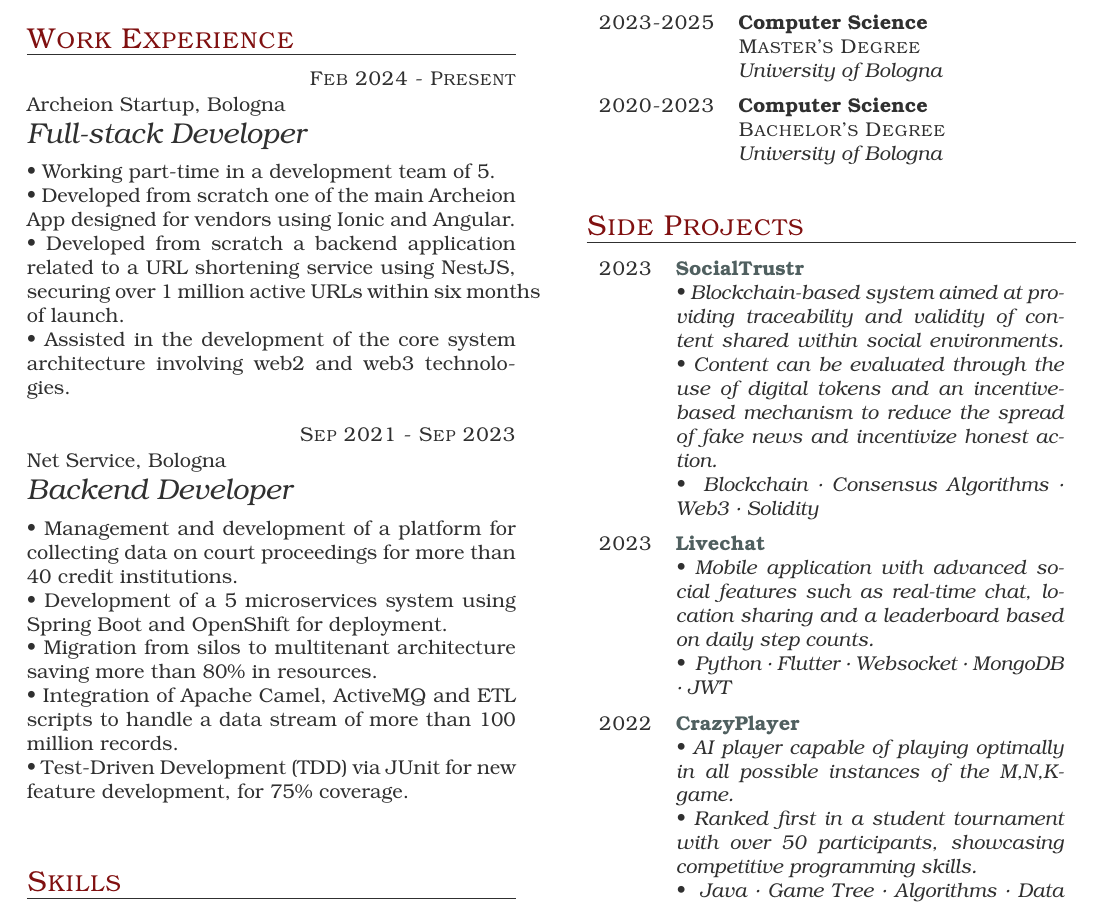
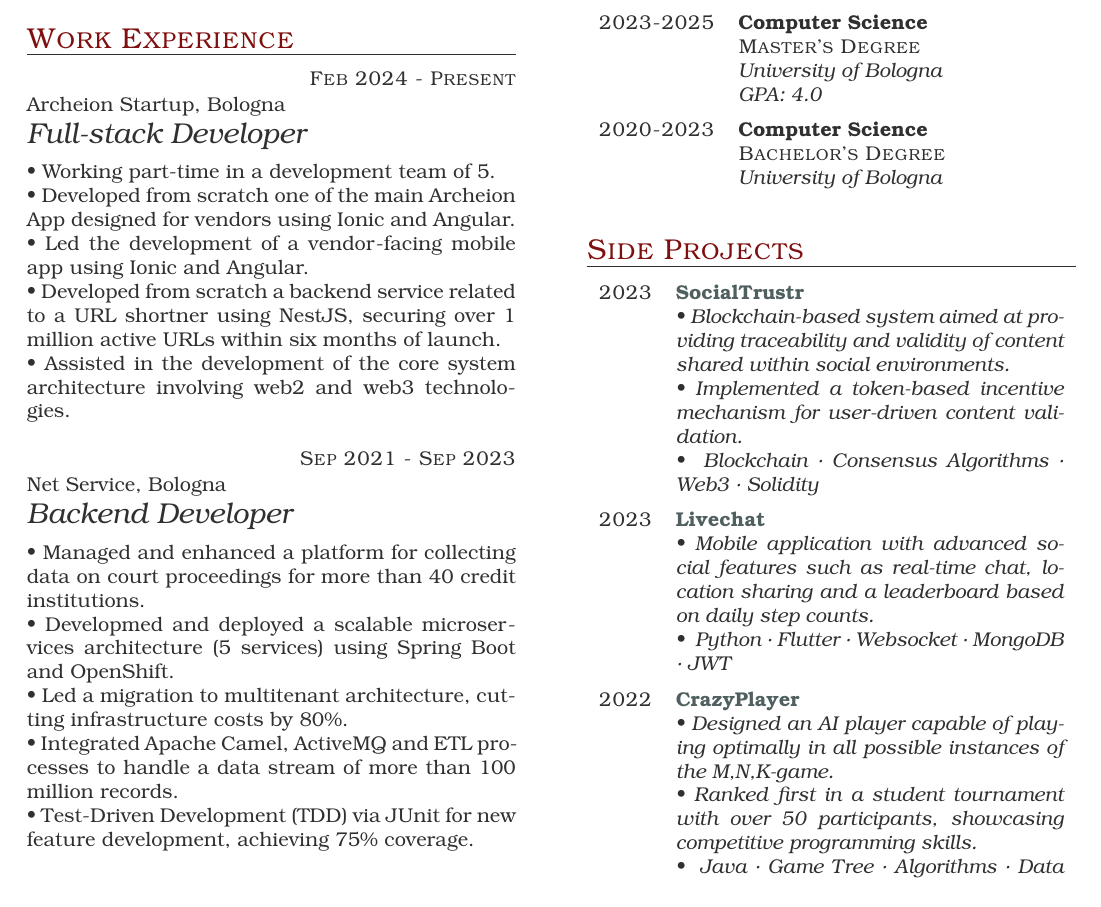
Before and after one commit to ManuelArto/arto-manuel-cv, a LaTeX CV (CVArtoManuel_ENG.tex): part of the page, cut so that both start at the same text. Compiled offline with pdfLaTeX.

Commit message:
final eng version

```diff
--- a/CVArtoManuel_ENG.tex
+++ b/CVArtoManuel_ENG.tex
@@ -25,17 +25,18 @@ Graduate student in Computer Science, currently enrolled in a Master's program a
      {Full-stack Developer} \\
      \textbullet~Working part-time in a development team of 5. \\
      \textbullet~Developed from scratch one of the main Archeion App designed for vendors using Ionic and Angular. \\
-     \textbullet~Developed from scratch a backend application related to a URL shortening service using NestJS, securing over 1 million active URLs within six months of launch. \\
+     \textbullet~Led the development of a vendor-facing mobile app using Ionic and Angular. \\
+     \textbullet~Developed from scratch a backend service related to a URL shortner using NestJS, securing over 1 million active URLs within six months of launch. \\
      \textbullet~Assisted in the development of the core system architecture involving web2 and web3 technologies.
 
      \item{Sep 2021 - Sep 2023}
      {Net Service, Bologna}
      {Backend Developer} \\
-     \textbullet~Management and development of a platform for collecting data on court proceedings for more than 40 credit institutions. \\
-     \textbullet~Development of a 5 microservices system using Spring Boot and OpenShift for deployment. \\
-     \textbullet~Migration from silos to multitenant architecture saving more than 80\% in resources. \\
-     \textbullet~Integration of Apache Camel, ActiveMQ and ETL scripts to handle a data stream of more than 100 million records. \\
-     \textbullet~Test-Driven Development (TDD) via JUnit for new feature development, for 75\% coverage.
+     \textbullet~Managed and enhanced a platform for collecting data on court proceedings for more than 40 credit institutions. \\
+     \textbullet~Developmed and deployed a scalable microservices architecture (5 services) using Spring Boot and OpenShift. \\
+     \textbullet~Led a migration to multitenant architecture, cutting infrastructure costs by 80\%. \\
+     \textbullet~Integrated Apache Camel, ActiveMQ and ETL processes to handle a data stream of more than 100 million records. \\
+     \textbullet~Test-Driven Development (TDD) via JUnit for new feature development, achieving 75\% coverage.
 
 \end{eventlist}
 
@@ -75,7 +76,7 @@ Calistenichs, Chess, Manga, Movies and TV Series
 
 \item[Master's Degree]{2023-2025}
      {Computer Science}
-     {University of Bologna}
+     {University of Bologna \newline GPA: 4.0}
 
 \item[Bachelor's Degree]{2020-2023}
     {Computer Science}
@@ -90,8 +91,8 @@ Calistenichs, Chess, Manga, Movies and TV Series
 
 \item{2023}
      {\href{https://github.com/manuelarto/socialtrustr}{SocialTrustr}}
-     {\textbullet~Blockchain-based system aimed at providing traceability and validity of content shared within social environments.
-     \textbullet~Content can be evaluated through the use of digital tokens and an incentive-based mechanism to reduce the spread of fake news and incentivize honest action. \newline
+     {\textbullet~Blockchain-based system aimed at providing traceability and validity of content shared within social environments. \newline
+     \textbullet~Implemented a token-based incentive mechanism for user-driven content validation. \newline
      \textbullet~ Blockchain · Consensus Algorithms · Web3 · Solidity}
 \item{2023}
      {\href{https://github.com/manuelarto/livechat}{Livechat}}
@@ -99,7 +100,7 @@ Calistenichs, Chess, Manga, Movies and TV Series
     \textbullet~ Python · Flutter · Websocket · MongoDB · JWT}
 \item{2022}
      {\href{https://github.com/manuelarto/crazyplayer}{CrazyPlayer}}
-     {\textbullet~AI player capable of playing optimally in all possible instances of the M,N,K-game. \newline
+     {\textbullet~Designed an AI player capable of playing optimally in all possible instances of the M,N,K-game. \newline
      \textbullet~Ranked first in a student tournament with over 50 participants, showcasing competitive programming skills. \newline
     \textbullet~ Java · Game Tree · Algorithms · Data Structure}
 
```
